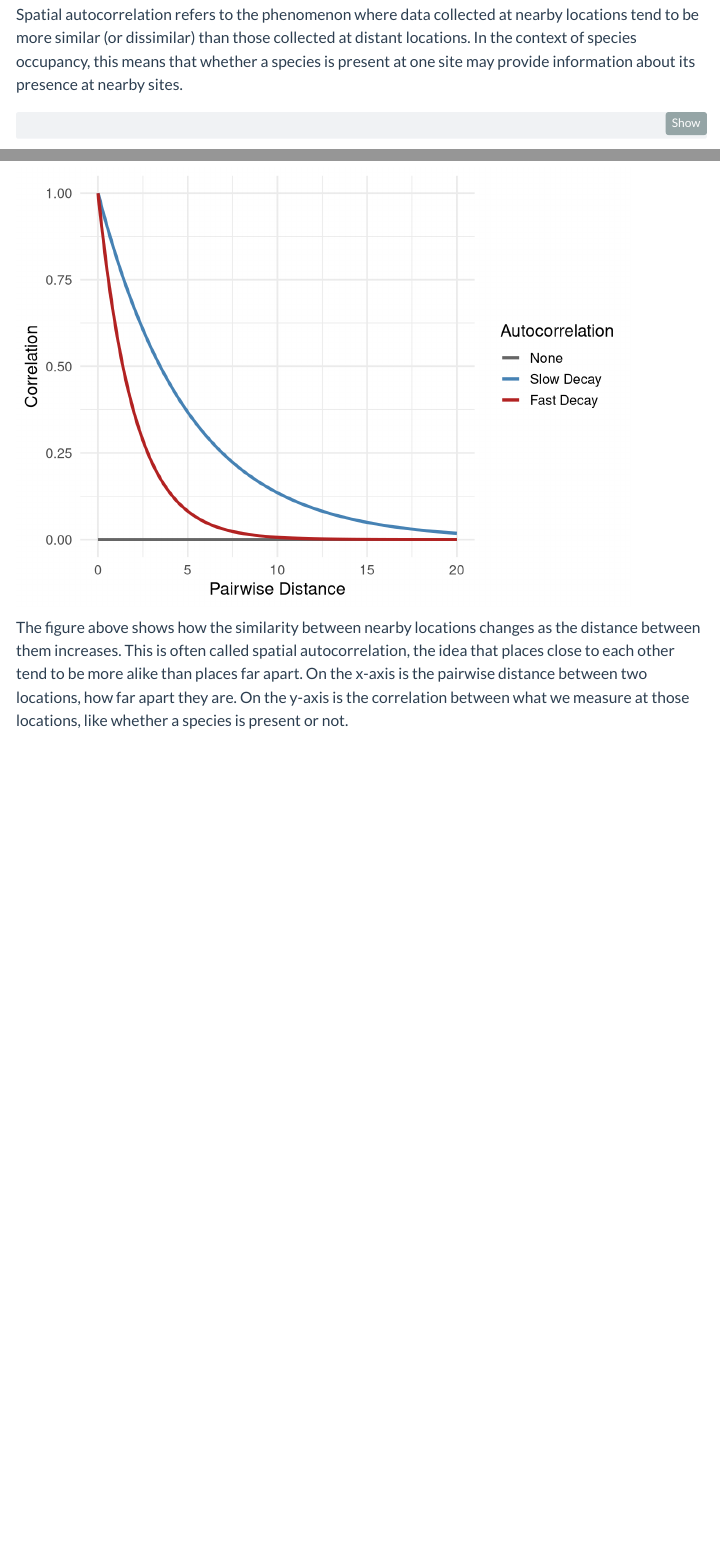
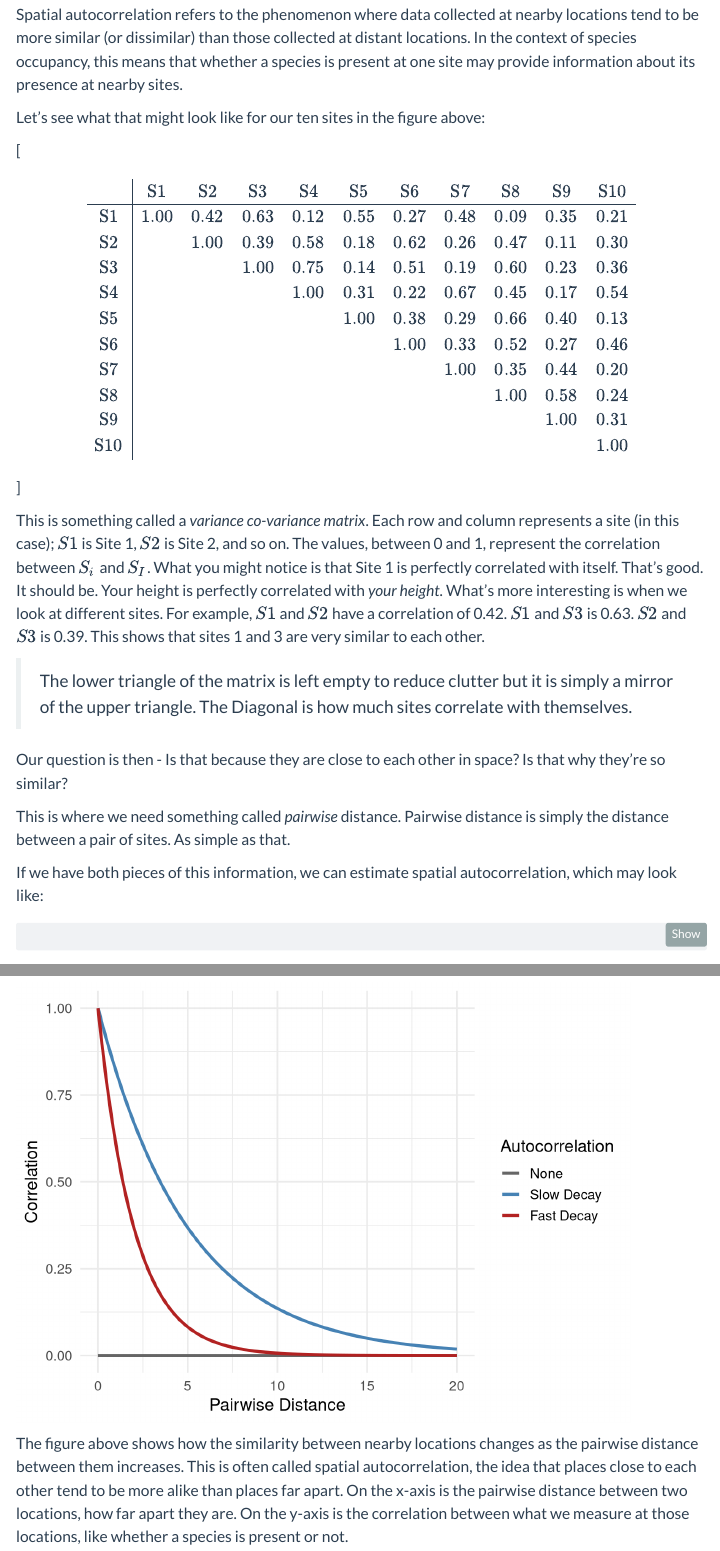
Before and after one commit to DeonRoos/Occupancy_Modelling, a Quarto document (SpatialAutocorrelation.qmd): the page in a window 1100 px wide, from 1290 px down, and a second part further down, joined at a grey line. Rendered offline with R 4.5, knitr and Pandoc in place of Quarto, with nearby package versions; some code elsewhere in the file could not run offline; menus at the side of the page are left out.

Commit message:
some progress on spatial auto

````diff
--- a/SpatialAutocorrelation.qmd
+++ b/SpatialAutocorrelation.qmd
@@ -63,6 +63,38 @@ For example, two camera sites with similar distance to roads and vegetation cove
 
 Spatial autocorrelation refers to the phenomenon where data collected at nearby locations tend to be more similar (or dissimilar) than those collected at distant locations. In the context of species occupancy, this means that whether a species is present at one site may provide information about its presence at nearby sites.
 
+Let's see what that might look like for our ten sites in the figure above:
+
+\[
+
+```{=tex}
+\begin{array}{c|cccccccccc}
+ & \text{S1} & \text{S2} & \text{S3} & \text{S4} & \text{S5} & \text{S6} & \text{S7} & \text{S8} & \text{S9} & \text{S10} \\
+\hline
+\text{S1}  & 1.00 & 0.42 & 0.63 & 0.12 & 0.55 & 0.27 & 0.48 & 0.09 & 0.35 & 0.21 \\
+\text{S2}  &       & 1.00 & 0.39 & 0.58 & 0.18 & 0.62 & 0.26 & 0.47 & 0.11 & 0.30 \\
+\text{S3}  &       &       & 1.00 & 0.75 & 0.14 & 0.51 & 0.19 & 0.60 & 0.23 & 0.36 \\
+\text{S4}  &       &       &       & 1.00 & 0.31 & 0.22 & 0.67 & 0.45 & 0.17 & 0.54 \\
+\text{S5}  &       &       &       &       & 1.00 & 0.38 & 0.29 & 0.66 & 0.40 & 0.13 \\
+\text{S6}  &       &       &       &       &       & 1.00 & 0.33 & 0.52 & 0.27 & 0.46 \\
+\text{S7}  &       &       &       &       &       &       & 1.00 & 0.35 & 0.44 & 0.20 \\
+\text{S8}  &       &       &       &       &       &       &       & 1.00 & 0.58 & 0.24 \\
+\text{S9}  &       &       &       &       &       &       &       &       & 1.00 & 0.31 \\
+\text{S10} &       &       &       &       &       &       &       &       &       & 1.00 \\
+\end{array}
+```
+\]
+
+This is something called a *variance co-variance matrix*. Each row and column represents a site (in this case); $S1$ is Site 1, $S2$ is Site 2, and so on. The values, between 0 and 1, represent the correlation between $S_i$ and $S_I$. What you might notice is that Site 1 is perfectly correlated with itself. That's good. It should be. Your height is perfectly correlated with *your height*. What's more interesting is when we look at different sites. For example, $S1$ and $S2$ have a correlation of 0.42. $S1$ and $S3$ is 0.63. $S2$ and $S3$ is 0.39. This shows that sites 1 and 3 are very similar to each other.
+
+> The lower triangle of the matrix is left empty to reduce clutter but it is simply a mirror of the upper triangle. The Diagonal is how much sites correlate with themselves.
+
+Our question is then - Is that because they are close to each other in space? Is that why they're so similar?
+
+This is where we need something called *pairwise* distance. Pairwise distance is simply the distance between a pair of sites. As simple as that.
+
+If we have both pieces of this information, we can estimate spatial autocorrelation, which may look like:
+
 ```{r}
 distances <- seq(0, 20, length.out = 200)
 
@@ -88,7 +120,7 @@ ggplot(correlation_df, aes(x = distance, y = correlation, color = scenario)) +
   theme_minimal(base_size = 14)
 ```
 
-The figure above shows how the similarity between nearby locations changes as the distance between them increases. This is often called spatial autocorrelation, the idea that places close to each other tend to be more alike than places far apart. On the x-axis is the pairwise distance between two locations, how far apart they are. On the y-axis is the correlation between what we measure at those locations, like whether a species is present or not.
+The figure above shows how the similarity between nearby locations changes as the pairwise distance between them increases. This is often called spatial autocorrelation, the idea that places close to each other tend to be more alike than places far apart. On the x-axis is the pairwise distance between two locations, how far apart they are. On the y-axis is the correlation between what we measure at those locations, like whether a species is present or not.
 
 The grey line shows a world where there's no spatial pattern at all: knowing what happens at one site tells you nothing about another, no matter how close. In reality, that's pretty rare in ecology. Animals move, plants disperse seeds, and environments like soil, moisture, and temperature usually change gradually. That means close sites often share similar ecological conditions and observations.
 
````
Also changed, not shown: SpatialAutocorrelation.qmd (10 more changed lines), 2 other files.
